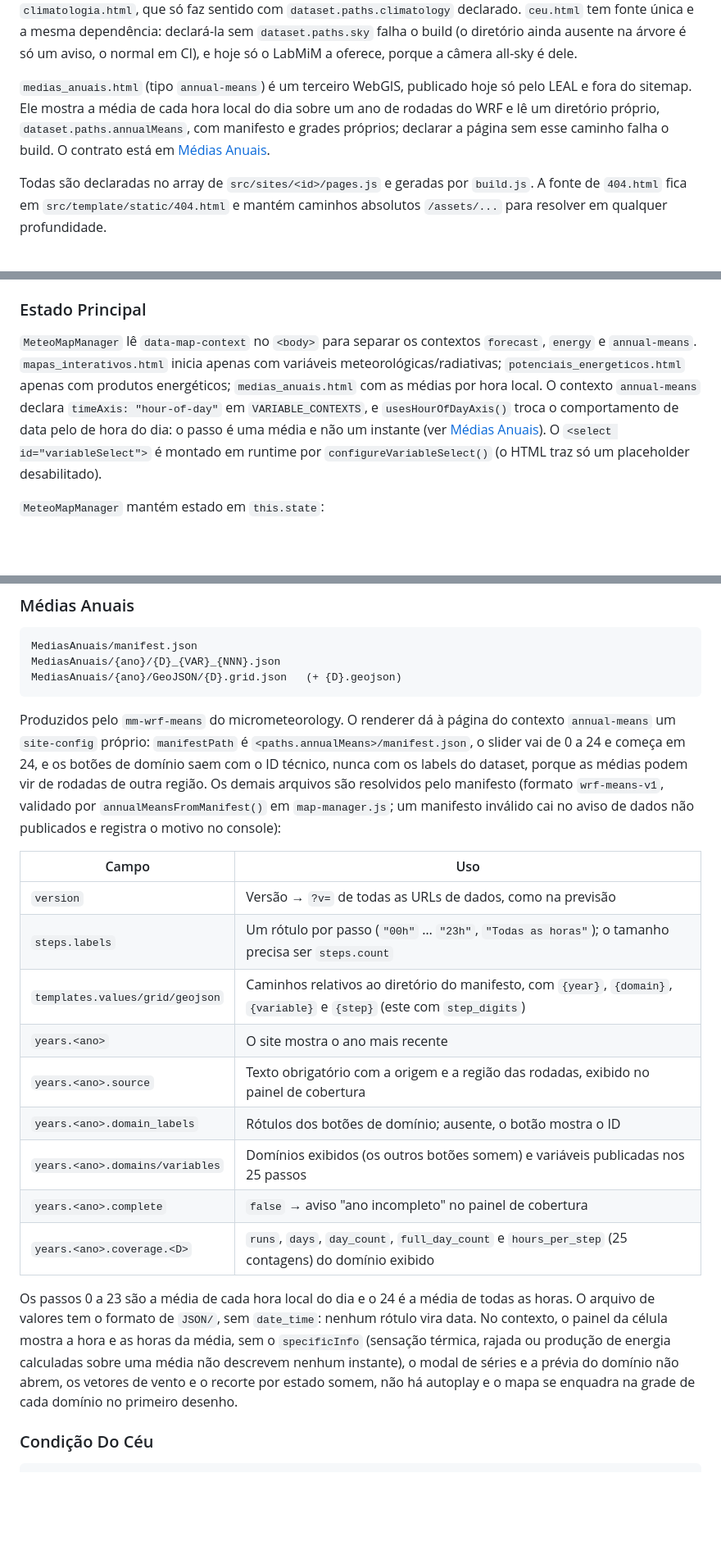
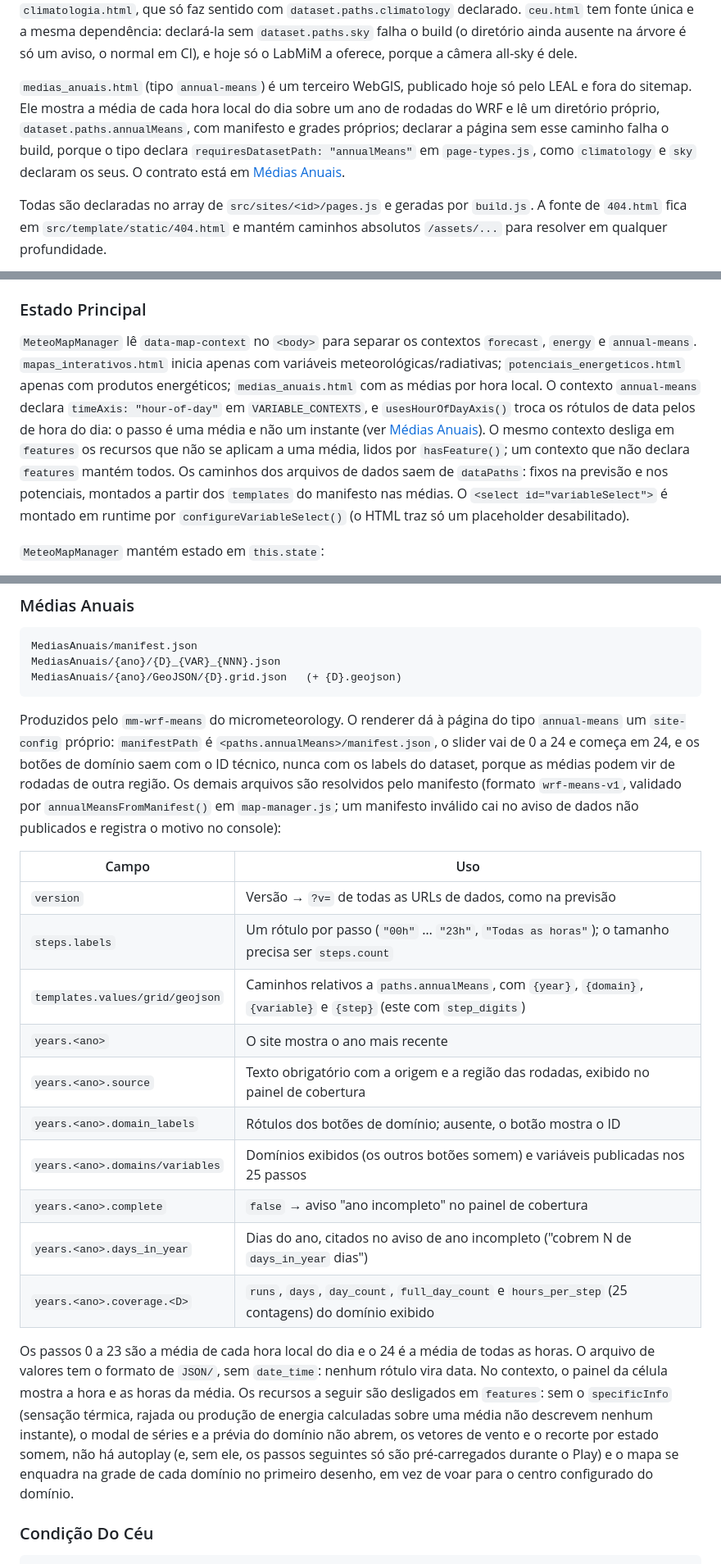
Before and after one commit to Bruno-Mascarenhas/site-labmim, a Markdown page: Architecture.md, 3 parts joined by grey strips. Shown at 82% size. Rendered like a GitHub page; blank space fills up the shorter version.

````diff
--- a/Architecture.md
+++ b/Architecture.md
@@ -39,7 +39,7 @@ O diretório `src/sites/` é o registro. A descoberta ordena os diretórios que
 
 A rota `monitoring.html` tem duas fontes possíveis, escolhidas por `source:` na declaração da página: a variante viva (`src/template/pages/monitoring-live.html` + `assets/js/monitoramento.js`), para publicações que declaram `dataset.paths.monitoring`, e a variante estática (`src/template/pages/monitoring.html`), que desenha os PNGs de `dataset.observations` e é a fonte padrão do tipo `monitoring` em `page-types.js`. Hoje nenhuma publicação usa a estática: o LabMiM e o LEAL sobrescrevem o `source:` pela variante viva, cada um com o `paths.monitoring` do próprio dataset. Os PNGs em `assets/graphs/` trazem a marca d'água do LabMiM e não servem ao LEAL. O catálogo de gráficos que preencheria `dataset.observations.charts` existe em `src/datasets/labmim-station-charts.js`, mas nenhum dataset o importa. O mesmo vale para `climatologia.html`, que só faz sentido com `dataset.paths.climatology` declarado. `ceu.html` tem fonte única e a mesma dependência: declará-la sem `dataset.paths.sky` falha o build (o diretório ainda ausente na árvore é só um aviso, o normal em CI), e hoje só o LabMiM a oferece, porque a câmera all-sky é dele.
 
-`medias_anuais.html` (tipo `annual-means`) é um terceiro WebGIS, publicado hoje só pelo LEAL e fora do sitemap. Ele mostra a média de cada hora local do dia sobre um ano de rodadas do WRF e lê um diretório próprio, `dataset.paths.annualMeans`, com manifesto e grades próprios; declarar a página sem esse caminho falha o build. O contrato está em [Médias Anuais](#médias-anuais).
+`medias_anuais.html` (tipo `annual-means`) é um terceiro WebGIS, publicado hoje só pelo LEAL e fora do sitemap. Ele mostra a média de cada hora local do dia sobre um ano de rodadas do WRF e lê um diretório próprio, `dataset.paths.annualMeans`, com manifesto e grades próprios; declarar a página sem esse caminho falha o build, porque o tipo declara `requiresDatasetPath: "annualMeans"` em `page-types.js`, como `climatology` e `sky` declaram os seus. O contrato está em [Médias Anuais](#médias-anuais).
 
 Todas são declaradas no array de `src/sites/<id>/pages.js` e geradas por `build.js`. A fonte de `404.html` fica em `src/template/static/404.html` e mantém caminhos absolutos `/assets/...` para resolver em qualquer profundidade.
 
@@ -304,7 +304,7 @@ O primeiro carregamento espera a corrida do manifest e então `applyManifest`
 
 ### Estado Principal
 
-`MeteoMapManager` lê `data-map-context` no `<body>` para separar os contextos `forecast`, `energy` e `annual-means`. `mapas_interativos.html` inicia apenas com variáveis meteorológicas/radiativas; `potenciais_energeticos.html` apenas com produtos energéticos; `medias_anuais.html` com as médias por hora local. O contexto `annual-means` declara `timeAxis: "hour-of-day"` em `VARIABLE_CONTEXTS`, e `usesHourOfDayAxis()` troca o comportamento de data pelo de hora do dia: o passo é uma média e não um instante (ver [Médias Anuais](#médias-anuais)). O `<select id="variableSelect">` é montado em runtime por `configureVariableSelect()` (o HTML traz só um placeholder desabilitado).
+`MeteoMapManager` lê `data-map-context` no `<body>` para separar os contextos `forecast`, `energy` e `annual-means`. `mapas_interativos.html` inicia apenas com variáveis meteorológicas/radiativas; `potenciais_energeticos.html` apenas com produtos energéticos; `medias_anuais.html` com as médias por hora local. O contexto `annual-means` declara `timeAxis: "hour-of-day"` em `VARIABLE_CONTEXTS`, e `usesHourOfDayAxis()` troca os rótulos de data pelos de hora do dia: o passo é uma média e não um instante (ver [Médias Anuais](#médias-anuais)). O mesmo contexto desliga em `features` os recursos que não se aplicam a uma média, lidos por `hasFeature()`; um contexto que não declara `features` mantém todos. Os caminhos dos arquivos de dados saem de `dataPaths`: fixos na previsão e nos potenciais, montados a partir dos `templates` do manifesto nas médias. O `<select id="variableSelect">` é montado em runtime por `configureVariableSelect()` (o HTML traz só um placeholder desabilitado).
 
 `MeteoMapManager` mantém estado em `this.state`:
 
@@ -450,21 +450,22 @@ MediasAnuais/{ano}/{D}_{VAR}_{NNN}.json
 MediasAnuais/{ano}/GeoJSON/{D}.grid.json   (+ {D}.geojson)
 ```
 
-Produzidos pelo `mm-wrf-means` do micrometeorology. O renderer dá à página do contexto `annual-means` um `site-config` próprio: `manifestPath` é `<paths.annualMeans>/manifest.json`, o slider vai de 0 a 24 e começa em 24, e os botões de domínio saem com o ID técnico, nunca com os labels do dataset, porque as médias podem vir de rodadas de outra região. Os demais arquivos são resolvidos pelo manifesto (formato `wrf-means-v1`, validado por `annualMeansFromManifest()` em `map-manager.js`; um manifesto inválido cai no aviso de dados não publicados e registra o motivo no console):
+Produzidos pelo `mm-wrf-means` do micrometeorology. O renderer dá à página do tipo `annual-means` um `site-config` próprio: `manifestPath` é `<paths.annualMeans>/manifest.json`, o slider vai de 0 a 24 e começa em 24, e os botões de domínio saem com o ID técnico, nunca com os labels do dataset, porque as médias podem vir de rodadas de outra região. Os demais arquivos são resolvidos pelo manifesto (formato `wrf-means-v1`, validado por `annualMeansFromManifest()` em `map-manager.js`; um manifesto inválido cai no aviso de dados não publicados e registra o motivo no console):
 
-| Campo                           | Uso                                                                                                                      |
-| ------------------------------- | ------------------------------------------------------------------------------------------------------------------------ |
-| `version`                       | Versão → `?v=` de todas as URLs de dados, como na previsão                                                               |
-| `steps.labels`                  | Um rótulo por passo (`"00h"` … `"23h"`, `"Todas as horas"`); o tamanho precisa ser `steps.count`                         |
-| `templates.values/grid/geojson` | Caminhos relativos ao diretório do manifesto, com `{year}`, `{domain}`, `{variable}` e `{step}` (este com `step_digits`) |
-| `years.<ano>`                   | O site mostra o ano mais recente                                                                                         |
-| `years.<ano>.source`            | Texto obrigatório com a origem e a região das rodadas, exibido no painel de cobertura                                    |
-| `years.<ano>.domain_labels`     | Rótulos dos botões de domínio; ausente, o botão mostra o ID                                                              |
-| `years.<ano>.domains/variables` | Domínios exibidos (os outros botões somem) e variáveis publicadas nos 25 passos                                          |
-| `years.<ano>.complete`          | `false` → aviso "ano incompleto" no painel de cobertura                                                                  |
-| `years.<ano>.coverage.<D>`      | `runs`, `days`, `day_count`, `full_day_count` e `hours_per_step` (25 contagens) do domínio exibido                       |
+| Campo                           | Uso                                                                                                                  |
+| ------------------------------- | -------------------------------------------------------------------------------------------------------------------- |
+| `version`                       | Versão → `?v=` de todas as URLs de dados, como na previsão                                                           |
+| `steps.labels`                  | Um rótulo por passo (`"00h"` … `"23h"`, `"Todas as horas"`); o tamanho precisa ser `steps.count`                     |
+| `templates.values/grid/geojson` | Caminhos relativos a `paths.annualMeans`, com `{year}`, `{domain}`, `{variable}` e `{step}` (este com `step_digits`) |
+| `years.<ano>`                   | O site mostra o ano mais recente                                                                                     |
+| `years.<ano>.source`            | Texto obrigatório com a origem e a região das rodadas, exibido no painel de cobertura                                |
+| `years.<ano>.domain_labels`     | Rótulos dos botões de domínio; ausente, o botão mostra o ID                                                          |
+| `years.<ano>.domains/variables` | Domínios exibidos (os outros botões somem) e variáveis publicadas nos 25 passos                                      |
+| `years.<ano>.complete`          | `false` → aviso "ano incompleto" no painel de cobertura                                                              |
+| `years.<ano>.days_in_year`      | Dias do ano, citados no aviso de ano incompleto ("cobrem N de `days_in_year` dias")                                  |
+| `years.<ano>.coverage.<D>`      | `runs`, `days`, `day_count`, `full_day_count` e `hours_per_step` (25 contagens) do domínio exibido                   |
 
-Os passos 0 a 23 são a média de cada hora local do dia e o 24 é a média de todas as horas. O arquivo de valores tem o formato de `JSON/`, sem `date_time`: nenhum rótulo vira data. No contexto, o painel da célula mostra a hora e as horas da média, sem o `specificInfo` (sensação térmica, rajada ou produção de energia calculadas sobre uma média não descrevem nenhum instante), o modal de séries e a prévia do domínio não abrem, os vetores de vento e o recorte por estado somem, não há autoplay e o mapa se enquadra na grade de cada domínio no primeiro desenho.
+Os passos 0 a 23 são a média de cada hora local do dia e o 24 é a média de todas as horas. O arquivo de valores tem o formato de `JSON/`, sem `date_time`: nenhum rótulo vira data. No contexto, o painel da célula mostra a hora e as horas da média. Os recursos a seguir são desligados em `features`: sem o `specificInfo` (sensação térmica, rajada ou produção de energia calculadas sobre uma média não descrevem nenhum instante), o modal de séries e a prévia do domínio não abrem, os vetores de vento e o recorte por estado somem, não há autoplay (e, sem ele, os passos seguintes só são pré-carregados durante o Play) e o mapa se enquadra na grade de cada domínio no primeiro desenho, em vez de voar para o centro configurado do domínio.
 
 ### Condição Do Céu
 
````
Also changed, not shown: src/sites/README.md (+1 -1 lines).
